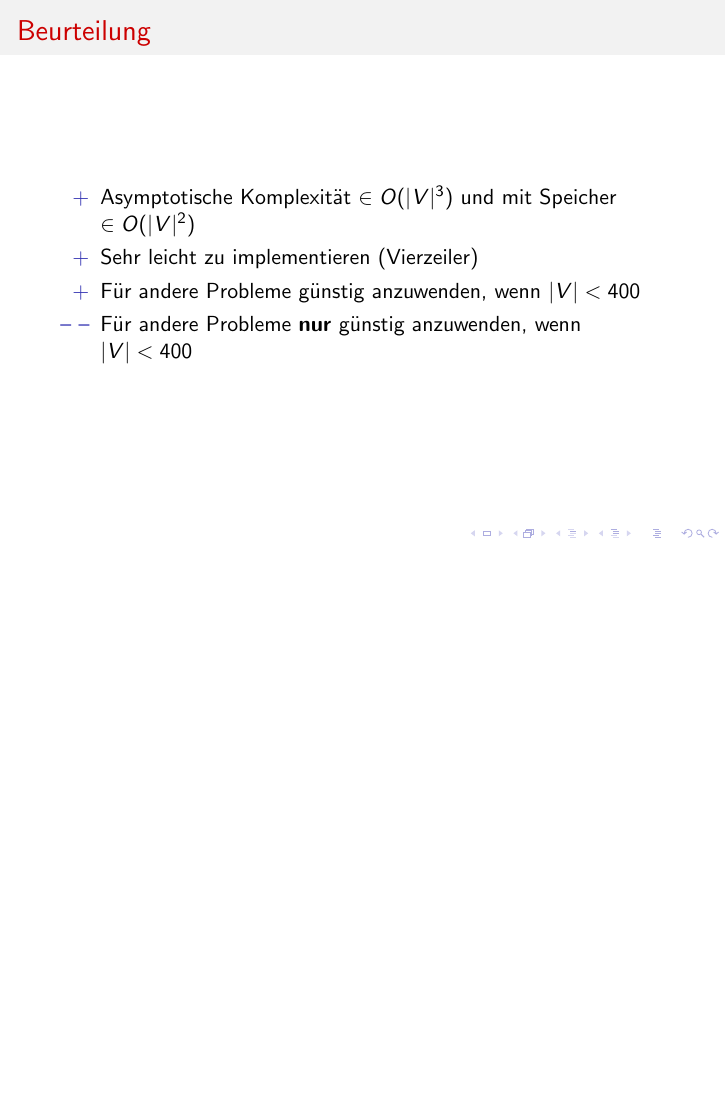
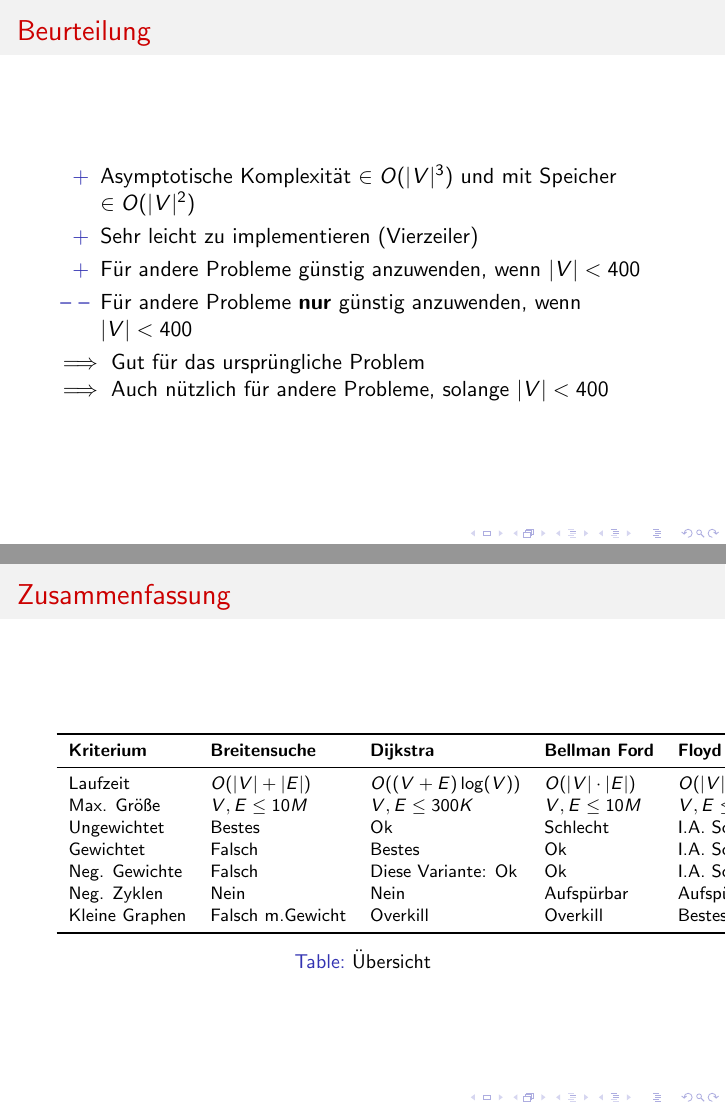
Before and after one commit to Fiona-J-W/ICPC-Graphen, LaTeX slides (main.tex, which reads cora.tex): page 21 of 29 before the commit and pages 21 and 22 of 30 after it, the two joined at a grey line, the shorter picture padded with empty space. Compiled offline with pdfLaTeX.

Commit message:
Tabelle Übersicht hinzugefügt, Daten ok, Format (noch) nicht

```diff
--- a/cora.tex
+++ b/cora.tex
@@ -92,6 +92,31 @@ for (int k = 0; k < V; k++)
 \item[+] Für andere Probleme günstig anzuwenden, wenn $|V|< 400$
 \item[-- --] Für andere Probleme \textbf{nur} günstig anzuwenden, wenn $|V|< 400$
 \end{itemize}
+
+$\implies$ Gut für das ursprüngliche Problem\\
+$\implies$ Auch nützlich für andere Probleme, solange $|V| < 400$
 \end{frame}
 
 %------------------------------------------------
+
+\begin{frame}
+\frametitle{Zusammenfassung}
+\footnotesize{\begin{table}
+\begin{tabular}{l l l l l}
+\toprule
+\textbf{Kriterium} & \textbf{Breitensuche} & \textbf{Dijkstra} & \textbf{Bellman Ford} &\textbf{Floyd Warshall}\\
+\midrule
+Laufzeit & $O(|V| + |E|)$ & $O((V+E)\log(V))$ & $O(|V| \cdot |E|)$ & $O(|V|^3)$ \\
+Max. Größe & $V,E \leq 10M$  & $V,E \leq 300K$ & $V,E \leq 10M$ & $V,E \leq 400$ \\
+Ungewichtet & Bestes & Ok & Schlecht & I.A. Schlecht \\
+Gewichtet & Falsch & Bestes & Ok & I.A. Schlecht \\
+Neg. Gewichte & Falsch & Diese Variante: Ok & Ok & I.A. Schlecht \\
+Neg. Zyklen & Nein & Nein & Aufspürbar & Aufspürbar \\
+Kleine Graphen & Falsch m.Gewicht & Overkill & Overkill & Bestes \\
+\bottomrule
+\end{tabular}
+\caption{Übersicht}
+\end{table}}
+\end{frame}
+
+%------------------------------------------------
```
Also changed, not shown: cora.tex (8 more changed lines).
